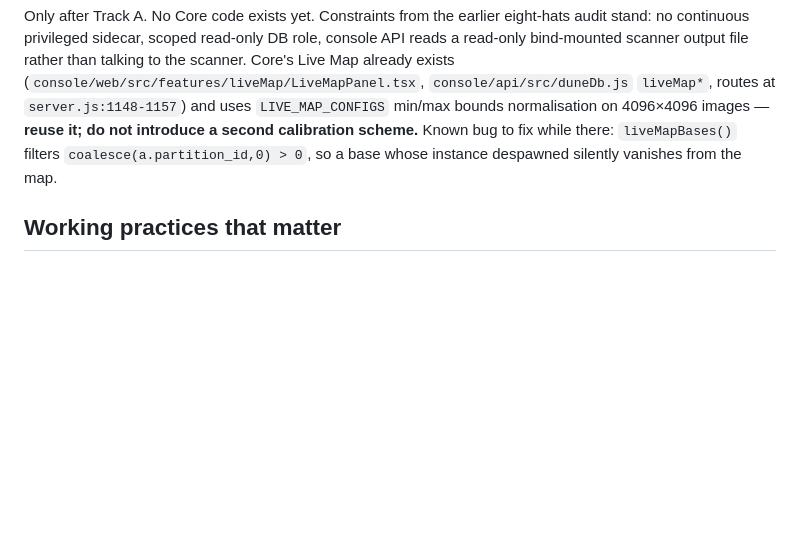
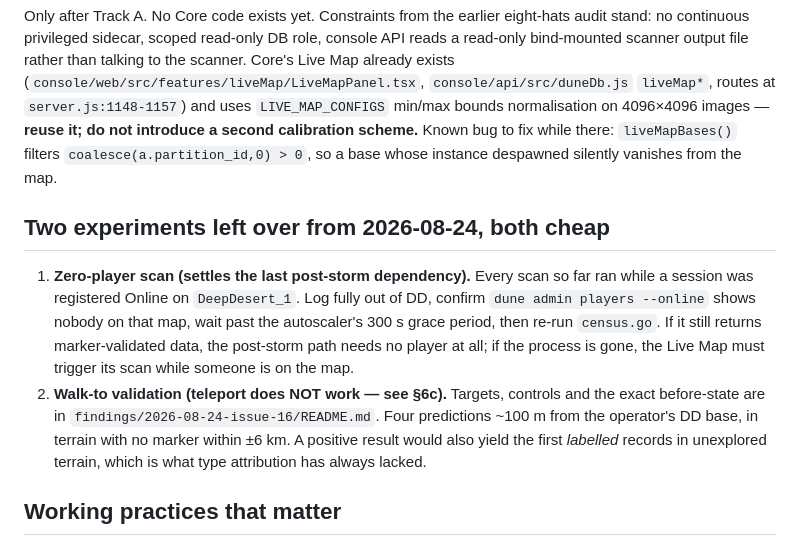
Before and after one commit to Project-Arrakis/dune-resource-scanner, a Markdown page: sessions/CONTINUATION-PROMPT.md, the part around the change. Drawn GitHub-style; blank space fills up the shorter version.

```diff
--- a/sessions/CONTINUATION-PROMPT.md
+++ b/sessions/CONTINUATION-PROMPT.md
@@ -124,6 +124,20 @@ normalisation on 4096×4096 images — **reuse it; do not introduce a second cal
 Known bug to fix while there: `liveMapBases()` filters `coalesce(a.partition_id,0) > 0`, so a base
 whose instance despawned silently vanishes from the map.
 
+## Two experiments left over from 2026-08-24, both cheap
+
+1. **Zero-player scan (settles the last post-storm dependency).** Every scan so far ran
+   while a session was registered Online on `DeepDesert_1`. Log fully out of DD, confirm
+   `dune admin players --online` shows nobody on that map, wait past the autoscaler's
+   300 s grace period, then re-run `census.go`. If it still returns marker-validated data,
+   the post-storm path needs no player at all; if the process is gone, the Live Map must
+   trigger its scan while someone is on the map.
+2. **Walk-to validation (teleport does NOT work — see §6c).** Targets, controls and the
+   exact before-state are in `findings/2026-08-24-issue-16/README.md`. Four predictions
+   ~100 m from the operator's DD base, in terrain with no marker within ±6 km. A positive
+   result would also yield the first *labelled* records in unexplored terrain, which is
+   what type attribution has always lacked.
+
 ## Working practices that matter
 
 - **`dune admin teleport` does not work** (re-tested 2026-08-24 at long range, a second
```
Also changed, not shown: findings/2026-08-24-issue-16/README.md (+36 -10 lines), sessions/2026-08-24-findings.md (+12 -0 lines).
